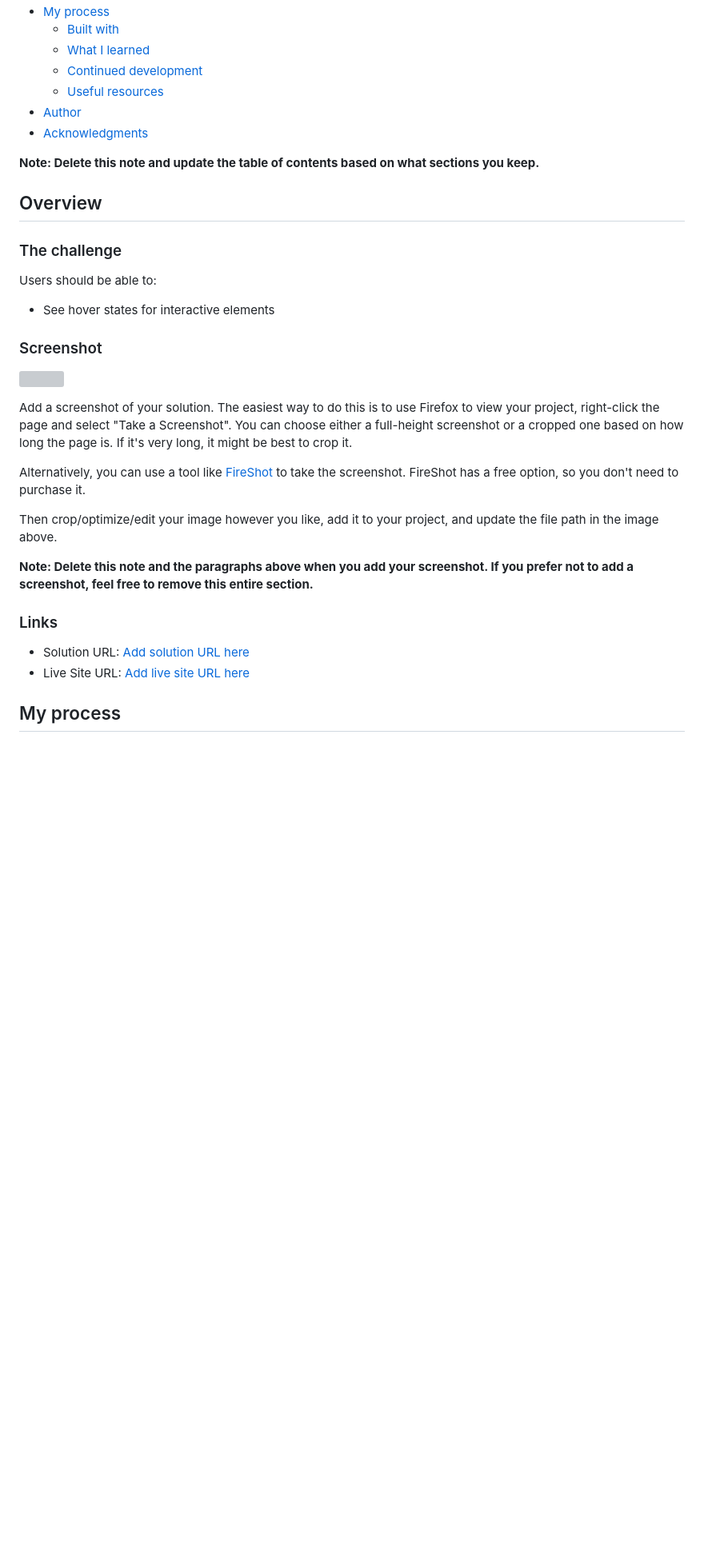
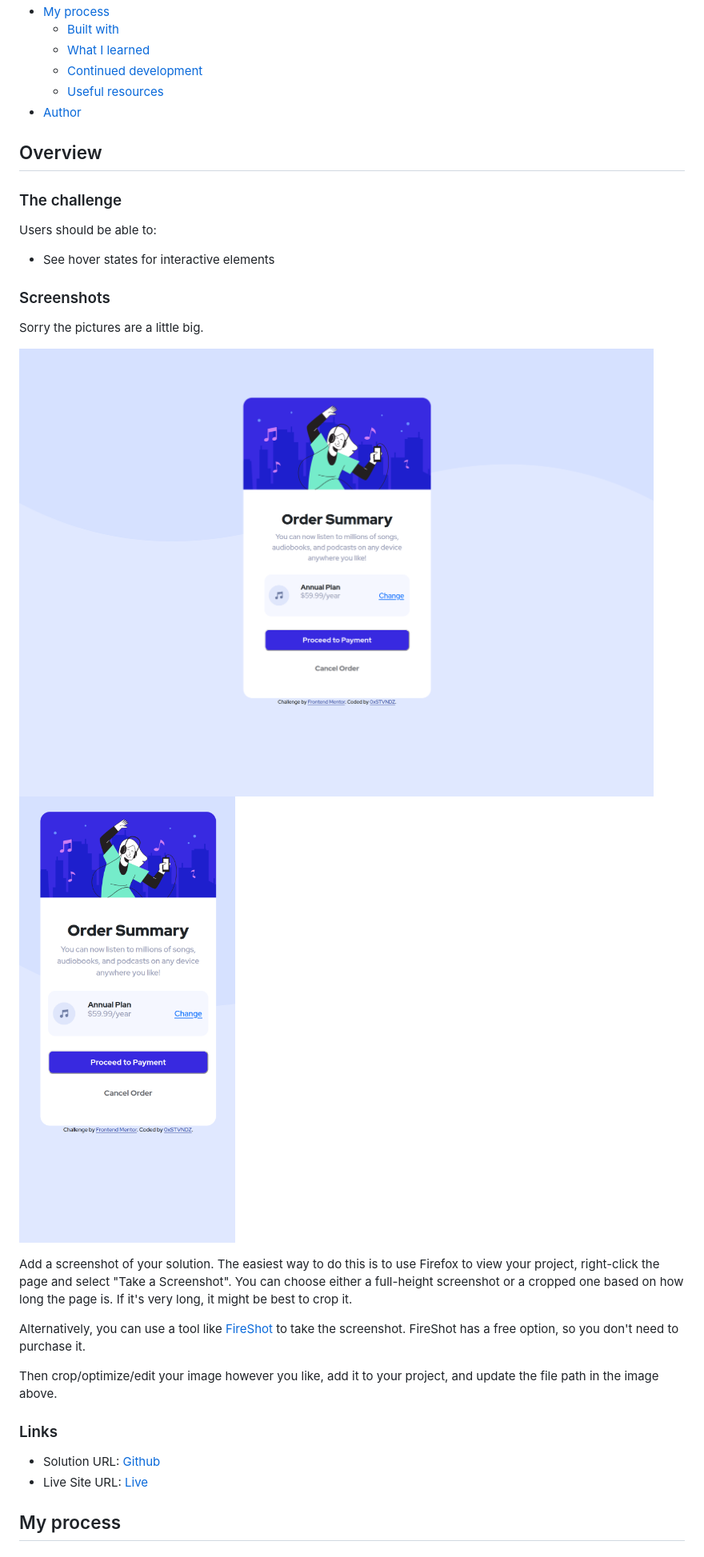
Before and after one commit to 0xSTVNDZ/order-summary-component-main, a Markdown page: README.md, the part around the change printed below. Shown: that part at 80% size. GitHub-like rendering; pictures changed too: screenshots/desktop.png (added), screenshots/mobile.png (added); blank space fills up the shorter version; grey boxes are pictures that could not be loaded.

Commit message:
add screenshots and update readme

```diff
--- a/README.md
+++ b/README.md
@@ -14,9 +14,7 @@ This is a solution to the [Order summary card challenge on Frontend Mentor](http
   - [Continued development](#continued-development)
   - [Useful resources](#useful-resources)
 - [Author](#author)
-- [Acknowledgments](#acknowledgments)
 
-**Note: Delete this note and update the table of contents based on what sections you keep.**
 
 ## Overview
 
@@ -26,9 +24,12 @@ Users should be able to:
 
 - See hover states for interactive elements
 
-### Screenshot
+### Screenshots
 
-![](./screenshot.jpg)
+Sorry the pictures are a little big.
+
+![Desktop](./screenshots/desktop.png)
+![Mobile](./screenshots/mobile.png)
 
 Add a screenshot of your solution. The easiest way to do this is to use Firefox to view your project, right-click the page and select "Take a Screenshot". You can choose either a full-height screenshot or a cropped one based on how long the page is. If it's very long, it might be best to crop it.
 
@@ -36,12 +37,11 @@ Alternatively, you can use a tool like [FireShot](https://getfireshot.com/) to t
 
 Then crop/optimize/edit your image however you like, add it to your project, and update the file path in the image above.
 
-**Note: Delete this note and the paragraphs above when you add your screenshot. If you prefer not to add a screenshot, feel free to remove this entire section.**
 
 ### Links
 
-- Solution URL: [Add solution URL here](https://your-solution-url.com)
-- Live Site URL: [Add live site URL here](https://your-live-site-url.com)
+- Solution URL: [Github](https://github.com/0xSTVNDZ/order-summary-component-main)
+- Live Site URL: [Live](https://0xstvndz.github.io/order-summary-component-main/)
 
 ## My process
 
```
Also changed, not shown: other parts of README.md (+7 -34 lines), 1 other file.
